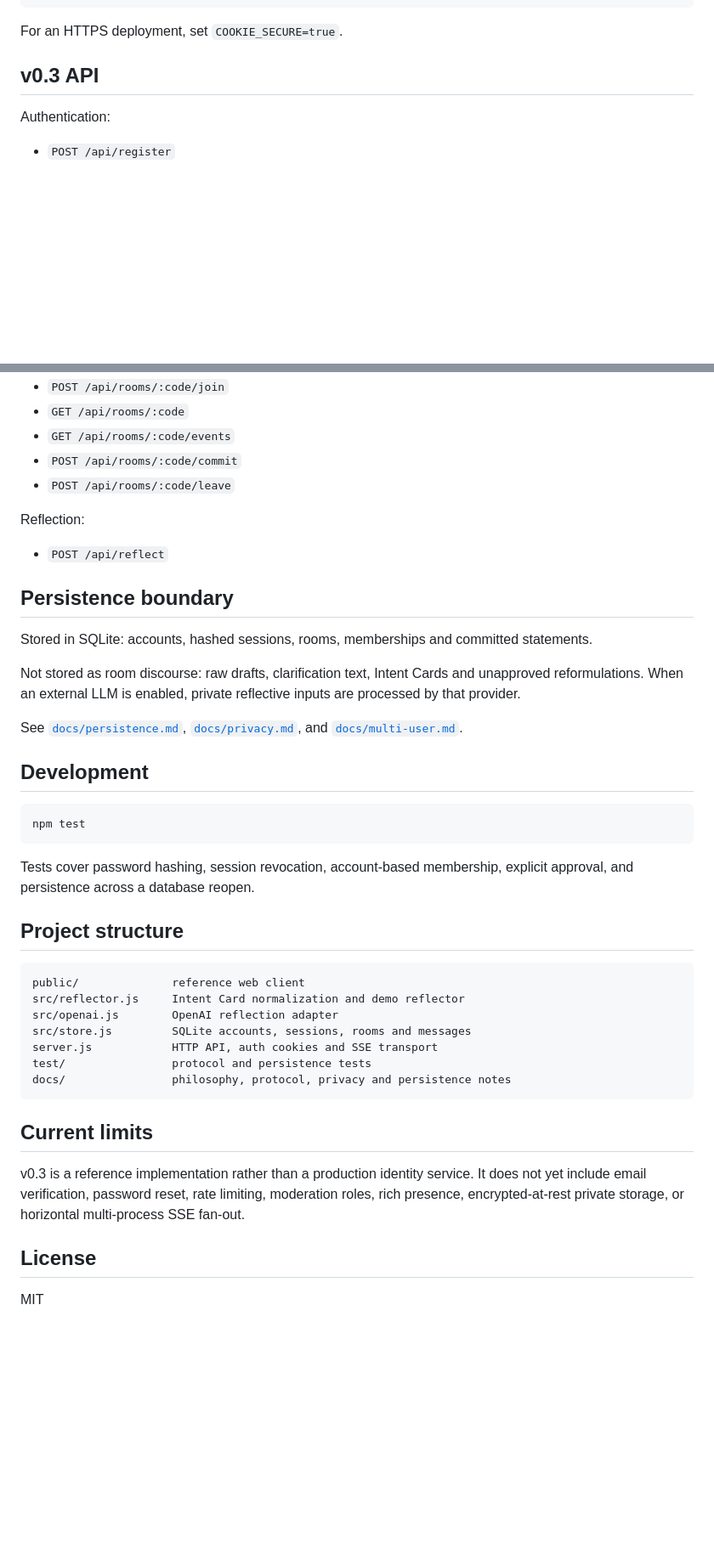
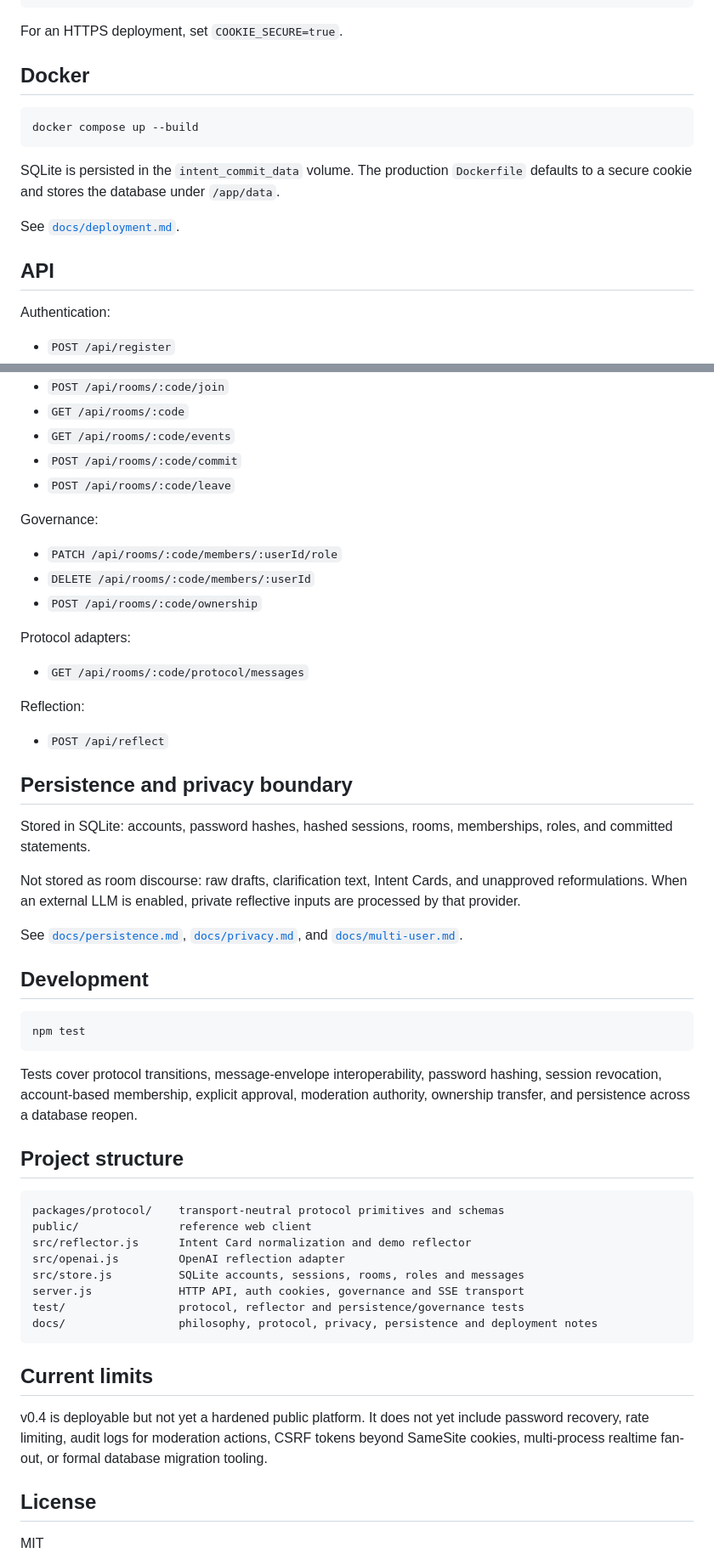
Before and after one commit to ChongLiuPhil/intent-commit, a Markdown page: README.md, 2 parts joined by grey strips. Shown at 85% size. GitHub-like rendering; blank space fills up the shorter version.

````diff
--- a/README.md
+++ b/README.md
@@ -61,7 +103,17 @@ COOKIE_SECURE=false
 
 For an HTTPS deployment, set `COOKIE_SECURE=true`.
 
-## v0.3 API
+## Docker
+
+```bash
+docker compose up --build
+```
+
+SQLite is persisted in the `intent_commit_data` volume. The production `Dockerfile` defaults to a secure cookie and stores the database under `/app/data`.
+
+See [`docs/deployment.md`](docs/deployment.md).
+
+## API
 
 Authentication:
 
@@ -79,15 +131,25 @@ Rooms:
 - `POST /api/rooms/:code/commit`
 - `POST /api/rooms/:code/leave`
 
+Governance:
+
+- `PATCH /api/rooms/:code/members/:userId/role`
+- `DELETE /api/rooms/:code/members/:userId`
+- `POST /api/rooms/:code/ownership`
+
+Protocol adapters:
+
+- `GET /api/rooms/:code/protocol/messages`
+
 Reflection:
 
 - `POST /api/reflect`
 
-## Persistence boundary
+## Persistence and privacy boundary
 
-Stored in SQLite: accounts, hashed sessions, rooms, memberships and committed statements.
+Stored in SQLite: accounts, password hashes, hashed sessions, rooms, memberships, roles, and committed statements.
 
-Not stored as room discourse: raw drafts, clarification text, Intent Cards and unapproved reformulations. When an external LLM is enabled, private reflective inputs are processed by that provider.
+Not stored as room discourse: raw drafts, clarification text, Intent Cards, and unapproved reformulations. When an external LLM is enabled, private reflective inputs are processed by that provider.
 
 See [`docs/persistence.md`](docs/persistence.md), [`docs/privacy.md`](docs/privacy.md), and [`docs/multi-user.md`](docs/multi-user.md).
 
@@ -97,23 +159,24 @@ See [`docs/persistence.md`](docs/persistence.md), [`docs/privacy.md`](docs/priva
 npm test
 ```
 
-Tests cover password hashing, session revocation, account-based membership, explicit approval, and persistence across a database reopen.
+Tests cover protocol transitions, message-envelope interoperability, password hashing, session revocation, account-based membership, explicit approval, moderation authority, ownership transfer, and persistence across a database reopen.
 
 ## Project structure
 
 ```text
-public/              reference web client
-src/reflector.js     Intent Card normalization and demo reflector
-src/openai.js        OpenAI reflection adapter
-src/store.js         SQLite accounts, sessions, rooms and messages
-server.js            HTTP API, auth cookies and SSE transport
-test/                protocol and persistence tests
-docs/                philosophy, protocol, privacy and persistence notes
+packages/protocol/    transport-neutral protocol primitives and schemas
+public/               reference web client
+src/reflector.js      Intent Card normalization and demo reflector
+src/openai.js         OpenAI reflection adapter
+src/store.js          SQLite accounts, sessions, rooms, roles and messages
+server.js             HTTP API, auth cookies, governance and SSE transport
+test/                 protocol, reflector and persistence/governance tests
+docs/                 philosophy, protocol, privacy, persistence and deployment notes
 ```
 
 ## Current limits
 
-v0.3 is a reference implementation rather than a production identity service. It does not yet include email verification, password reset, rate limiting, moderation roles, rich presence, encrypted-at-rest private storage, or horizontal multi-process SSE fan-out.
+v0.4 is deployable but not yet a hardened public platform. It does not yet include password recovery, rate limiting, audit logs for moderation actions, CSRF tokens beyond SameSite cookies, multi-process realtime fan-out, or formal database migration tooling.
 
 ## License
 
````
Also changed, not shown: other parts of README.md (+55 -13 lines).
